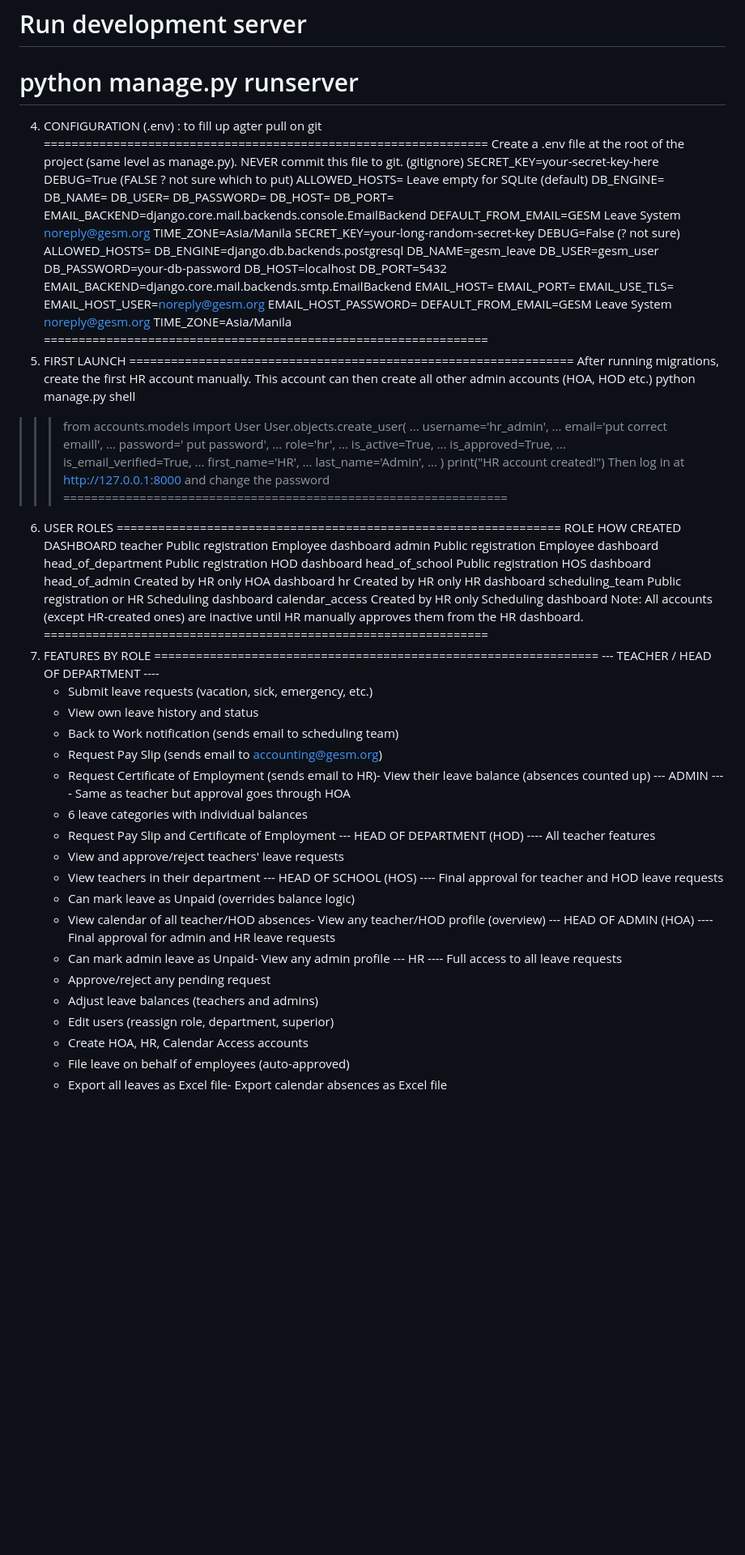
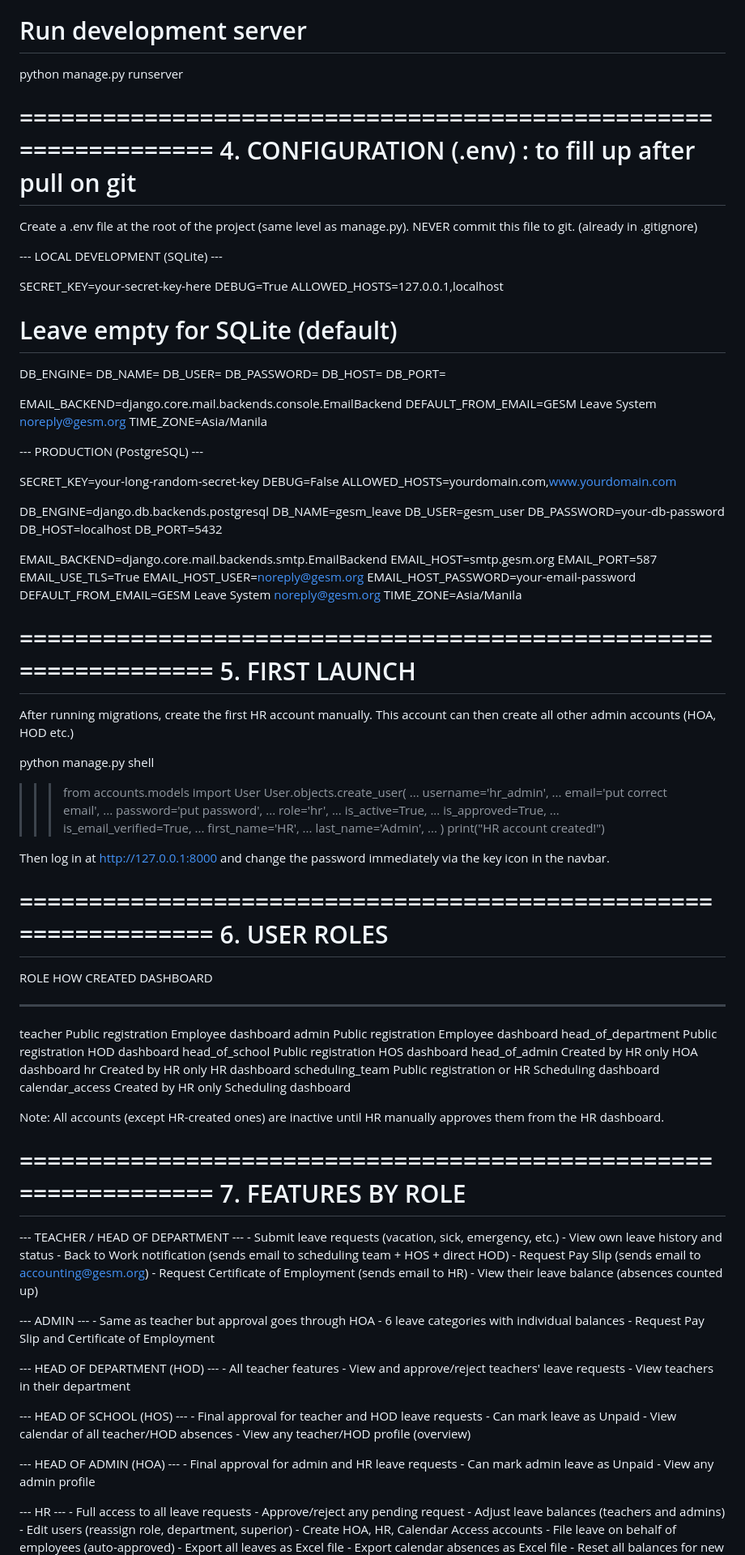
Before and after one commit to lpnz02/gesm-leave, a Markdown page: README.md, the part around one of its changes. Shown at 81% size. GitHub-like rendering; blank space fills up the shorter version.

```diff
--- a/README.md
+++ b/README.md
@@ -57,51 +80,69 @@ python manage.py shell
 # Run development server
 python manage.py runserver
+
+
 ================================================================
-4. CONFIGURATION (.env) : to fill up agter pull on git
+4. CONFIGURATION (.env) : to fill up after pull on git
 ================================================================
+
 Create a .env file at the root of the project (same level as manage.py).
-NEVER commit this file to git. (gitignore)
+NEVER commit this file to git. (already in .gitignore)
+
+--- LOCAL DEVELOPMENT (SQLite) ---
+
 SECRET_KEY=your-secret-key-here
-DEBUG=True (FALSE ? not sure which to put)
-ALLOWED_HOSTS=
-Leave empty for SQLite (default)
+DEBUG=True
+ALLOWED_HOSTS=127.0.0.1,localhost
+
+# Leave empty for SQLite (default)
 DB_ENGINE=
 DB_NAME=
 DB_USER=
 DB_PASSWORD=
 DB_HOST=
 DB_PORT=
+
 EMAIL_BACKEND=django.core.mail.backends.console.EmailBackend
 DEFAULT_FROM_EMAIL=GESM Leave System <noreply@gesm.org>
 TIME_ZONE=Asia/Manila
+
+--- PRODUCTION (PostgreSQL) ---
+
 SECRET_KEY=your-long-random-secret-key
-DEBUG=False (? not sure)
-ALLOWED_HOSTS=
+DEBUG=False
+ALLOWED_HOSTS=yourdomain.com,www.yourdomain.com
+
 DB_ENGINE=django.db.backends.postgresql
 DB_NAME=gesm_leave
 DB_USER=gesm_user
 DB_PASSWORD=your-db-password
 DB_HOST=localhost
 DB_PORT=5432
+
 EMAIL_BACKEND=django.core.mail.backends.smtp.EmailBackend
-EMAIL_HOST=
-EMAIL_PORT=
-EMAIL_USE_TLS=
+EMAIL_HOST=smtp.gesm.org
+EMAIL_PORT=587
+EMAIL_USE_TLS=True
 EMAIL_HOST_USER=noreply@gesm.org
-EMAIL_HOST_PASSWORD=
+EMAIL_HOST_PASSWORD=your-email-password
 DEFAULT_FROM_EMAIL=GESM Leave System <noreply@gesm.org>
 TIME_ZONE=Asia/Manila
+
+
 ================================================================
 5. FIRST LAUNCH
 ================================================================
+
 After running migrations, create the first HR account manually.
 This account can then create all other admin accounts (HOA, HOD etc.)
+
 python manage.py shell
+
 >>> from accounts.models import User
 >>> User.objects.create_user(
 ...     username='hr_admin',
-...     email='put correct emaill',
-...     password=' put password',
+...     email='put correct email',
+...     password='put password',
 ...     role='hr',
 ...     is_active=True,
 ...     is_approved=True,
@@ -110,11 +151,17 @@ python manage.py shell
 ...     last_name='Admin',
 ... )
 >>> print("HR account created!")
+
 Then log in at http://127.0.0.1:8000 and change the password
+immediately via the key icon in the navbar.
+
+
 ================================================================
 6. USER ROLES
 ================================================================
+
 ROLE                HOW CREATED                 DASHBOARD
+-----------         ------------------          -----------------
 teacher             Public registration         Employee dashboard
 admin               Public registration         Employee dashboard
 head_of_department  Public registration         HOD dashboard
@@ -123,33 +170,51 @@ head_of_admin       Created by HR only          HOA dashboard
 hr                  Created by HR only          HR dashboard
 scheduling_team     Public registration or HR   Scheduling dashboard
 calendar_access     Created by HR only          Scheduling dashboard
+
 Note: All accounts (except HR-created ones) are inactive until
 HR manually approves them from the HR dashboard.
+
+
 ================================================================
 7. FEATURES BY ROLE
 ================================================================
---- TEACHER / HEAD OF DEPARTMENT ----
+
+--- TEACHER / HEAD OF DEPARTMENT ---
     - Submit leave requests (vacation, sick, emergency, etc.)
     - View own leave history and status
-    - Back to Work notification (sends email to scheduling team)
+    - Back to Work notification (sends email to scheduling team + HOS + direct HOD)
     - Request Pay Slip (sends email to accounting@gesm.org)
-    - Request Certificate of Employment (sends email to HR)- View their leave balance (absences counted up)
---- ADMIN ---- Same as teacher but approval goes through HOA
+    - Request Certificate of Employment (sends email to HR)
+    - View their leave balance (absences counted up)
+
+--- ADMIN ---
+    - Same as teacher but approval goes through HOA
     - 6 leave categories with individual balances
     - Request Pay Slip and Certificate of Employment
---- HEAD OF DEPARTMENT (HOD) ---- All teacher features
+
+--- HEAD OF DEPARTMENT (HOD) ---
+    - All teacher features
     - View and approve/reject teachers' leave requests
     - View teachers in their department
---- HEAD OF SCHOOL (HOS) ---- Final approval for teacher and HOD leave requests
-    - Can mark leave as Unpaid (overrides balance logic)
-    - View calendar of all teacher/HOD absences- View any teacher/HOD profile (overview)
---- HEAD OF ADMIN (HOA) ---- Final approval for admin and HR leave requests
-    - Can mark admin leave as Unpaid- View any admin profile
---- HR ---- Full access to all leave requests
+
+--- HEAD OF SCHOOL (HOS) ---
+    - Final approval for teacher and HOD leave requests
+    - Can mark leave as Unpaid
+    - View calendar of all teacher/HOD absences
+    - View any teacher/HOD profile (overview)
+
+--- HEAD OF ADMIN (HOA) ---
+    - Final approval for admin and HR leave requests
+    - Can mark admin leave as Unpaid
+    - View any admin profile
+
+--- HR ---
+    - Full access to all leave requests
     - Approve/reject any pending request
     - Adjust leave balances (teachers and admins)
     - Edit users (reassign role, department, superior)
     - Create HOA, HR, Calendar Access accounts
     - File leave on behalf of employees (auto-approved)
-    - Export all leaves as Excel file- Export calendar absences as Excel file
+    - Export all leaves as Excel file
+    - Export calendar absences as Excel file
     - Reset all balances for new school year
```
Also changed, not shown: other parts of README.md (+117 -39 lines).
